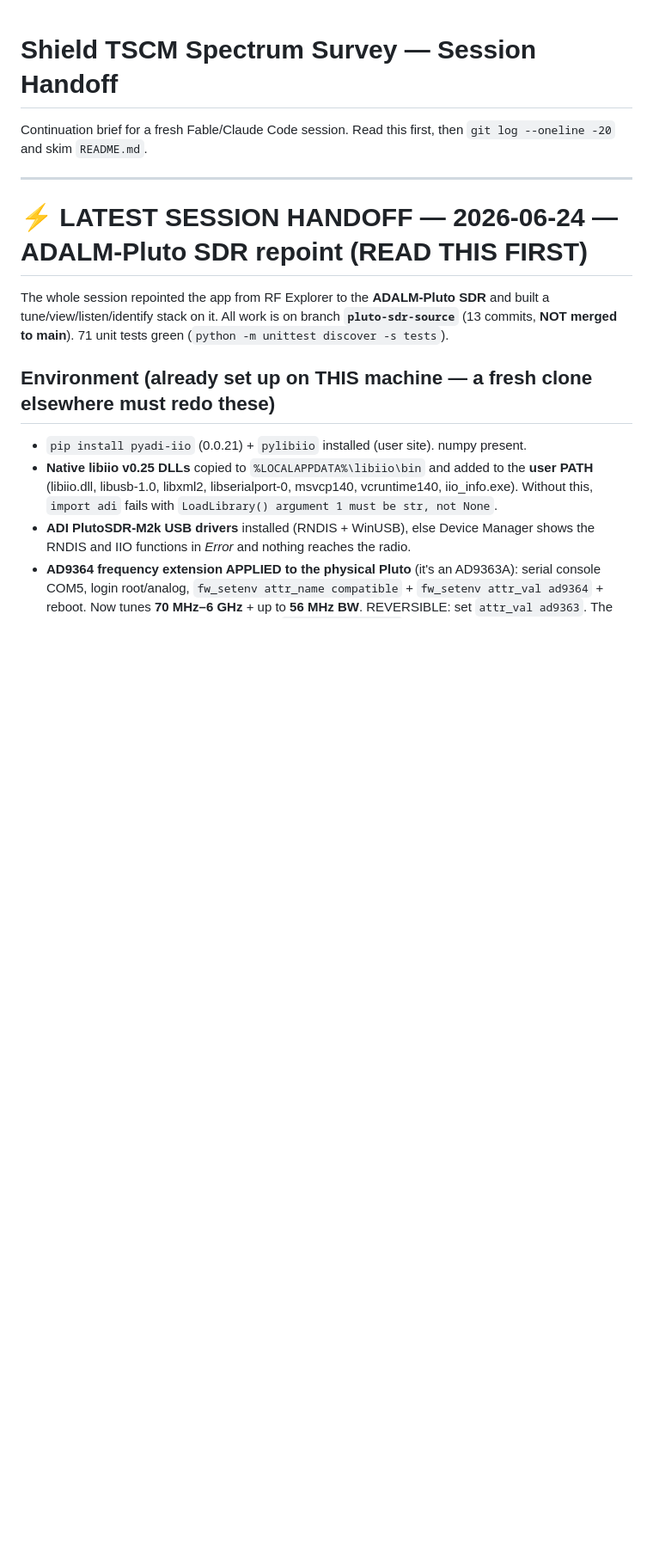
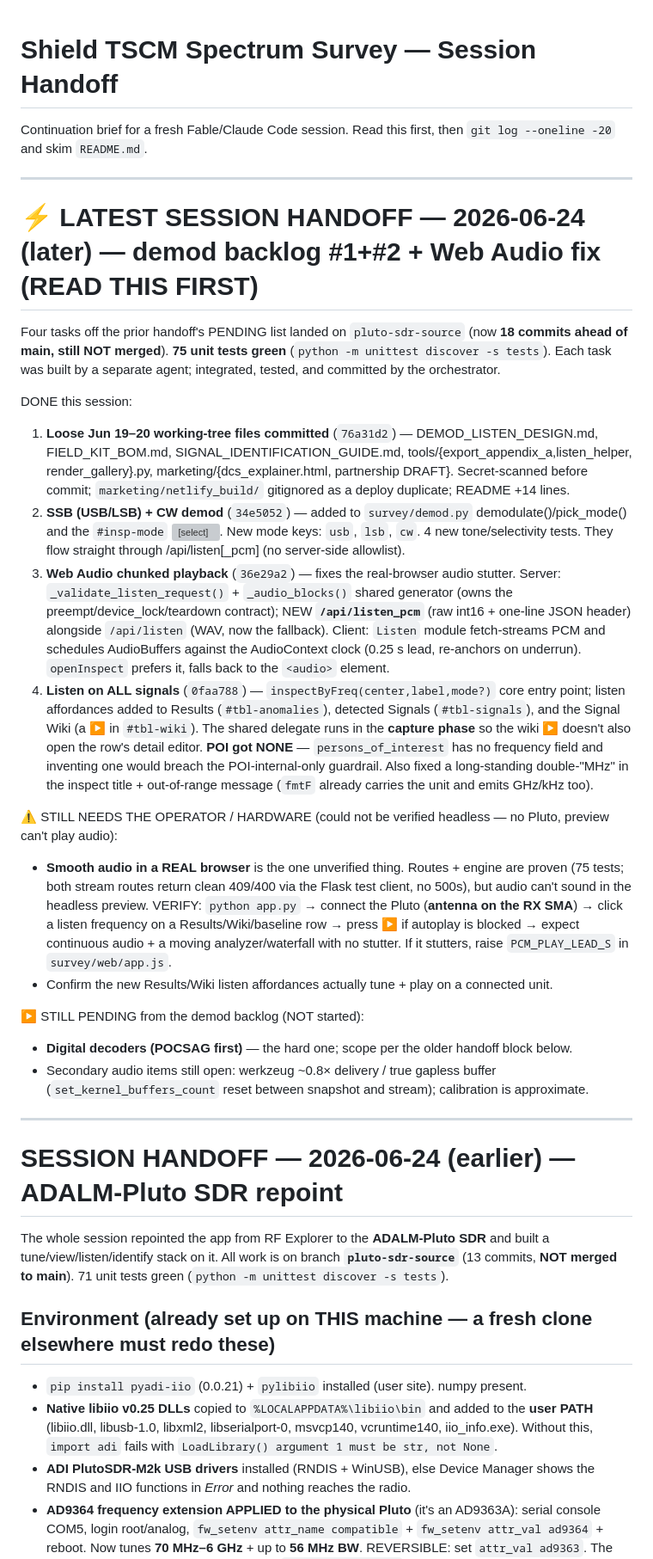
Before and after one commit to middyfiddyrid/ShieldSpectrumSurvey, a Markdown page: HANDOFF.md, the part around the change. Shown at 86% size. GitHub-like rendering; blank space fills up the shorter version; grey boxes are pictures that could not be loaded.

Commit message:
docs: session handoff — demod #1+#2, Web Audio playback, loose-file commit
Co-Authored-By: Claude Opus 4.8 <noreply@anthropic.com>

```diff
--- a/HANDOFF.md
+++ b/HANDOFF.md
@@ -4,7 +4,52 @@ Continuation brief for a fresh Fable/Claude Code session. Read this first, then
 
 ---
 
-# ⚡ LATEST SESSION HANDOFF — 2026-06-24 — ADALM-Pluto SDR repoint (READ THIS FIRST)
+# ⚡ LATEST SESSION HANDOFF — 2026-06-24 (later) — demod backlog #1+#2 + Web Audio fix (READ THIS FIRST)
+
+Four tasks off the prior handoff's PENDING list landed on `pluto-sdr-source` (now **18 commits
+ahead of main, still NOT merged**). **75 unit tests green** (`python -m unittest discover -s tests`).
+Each task was built by a separate agent; integrated, tested, and committed by the orchestrator.
+
+DONE this session:
+1. **Loose Jun 19–20 working-tree files committed** (`76a31d2`) — DEMOD_LISTEN_DESIGN.md,
+   FIELD_KIT_BOM.md, SIGNAL_IDENTIFICATION_GUIDE.md, tools/{export_appendix_a,listen_helper,
+   render_gallery}.py, marketing/{dcs_explainer.html, partnership DRAFT}. Secret-scanned before
+   commit; `marketing/netlify_build/` gitignored as a deploy duplicate; README +14 lines.
+2. **SSB (USB/LSB) + CW demod** (`34e5052`) — added to `survey/demod.py` demodulate()/pick_mode()
+   and the `#insp-mode` <select>. New mode keys: `usb`, `lsb`, `cw`. 4 new tone/selectivity tests.
+   They flow straight through /api/listen[_pcm] (no server-side allowlist).
+3. **Web Audio chunked playback** (`36e29a2`) — fixes the real-browser audio stutter. Server:
+   `_validate_listen_request()` + `_audio_blocks()` shared generator (owns the
+   preempt/device_lock/teardown contract); NEW **`/api/listen_pcm`** (raw int16 + one-line JSON
+   header) alongside `/api/listen` (WAV, now the fallback). Client: `Listen` module fetch-streams
+   PCM and schedules AudioBuffers against the AudioContext clock (0.25 s lead, re-anchors on
+   underrun). `openInspect` prefers it, falls back to the `<audio>` element.
+4. **Listen on ALL signals** (`0faa788`) — `inspectByFreq(center,label,mode?)` core entry point;
+   listen affordances added to Results (`#tbl-anomalies`), detected Signals (`#tbl-signals`), and
+   the Signal Wiki (a ▶ in `#tbl-wiki`). The shared delegate runs in the **capture phase** so the
+   wiki ▶ doesn't also open the row's detail editor. **POI got NONE** — `persons_of_interest` has
+   no frequency field and inventing one would breach the POI-internal-only guardrail. Also fixed a
+   long-standing double-"MHz" in the inspect title + out-of-range message (`fmtF` already carries
+   the unit and emits GHz/kHz too).
+
+⚠️ STILL NEEDS THE OPERATOR / HARDWARE (could not be verified headless — no Pluto, preview can't
+play audio):
+- **Smooth audio in a REAL browser** is the one unverified thing. Routes + engine are proven (75
+  tests; both stream routes return clean 409/400 via the Flask test client, no 500s), but audio
+  can't sound in the headless preview. VERIFY: `python app.py` → connect the Pluto (**antenna on
+  the RX SMA**) → click a listen frequency on a Results/Wiki/baseline row → press ▶ if autoplay is
+  blocked → expect continuous audio + a moving analyzer/waterfall with no stutter. If it stutters,
+  raise `PCM_PLAY_LEAD_S` in `survey/web/app.js`.
+- Confirm the new Results/Wiki listen affordances actually tune + play on a connected unit.
+
+▶ STILL PENDING from the demod backlog (NOT started):
+- **Digital decoders (POCSAG first)** — the hard one; scope per the older handoff block below.
+- Secondary audio items still open: werkzeug ~0.8× delivery / true gapless buffer
+  (`set_kernel_buffers_count` reset between snapshot and stream); calibration is approximate.
+
+---
+
+# SESSION HANDOFF — 2026-06-24 (earlier) — ADALM-Pluto SDR repoint
 
 The whole session repointed the app from RF Explorer to the **ADALM-Pluto SDR** and built a
 tune/view/listen/identify stack on it. All work is on branch **`pluto-sdr-source`** (13 commits,
```
